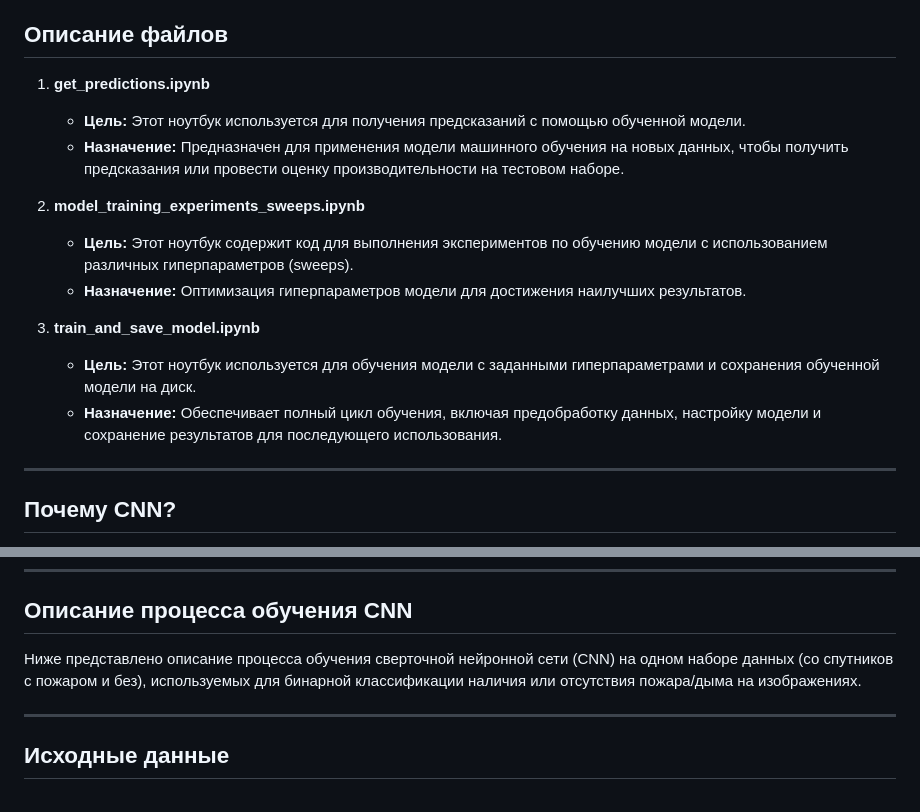
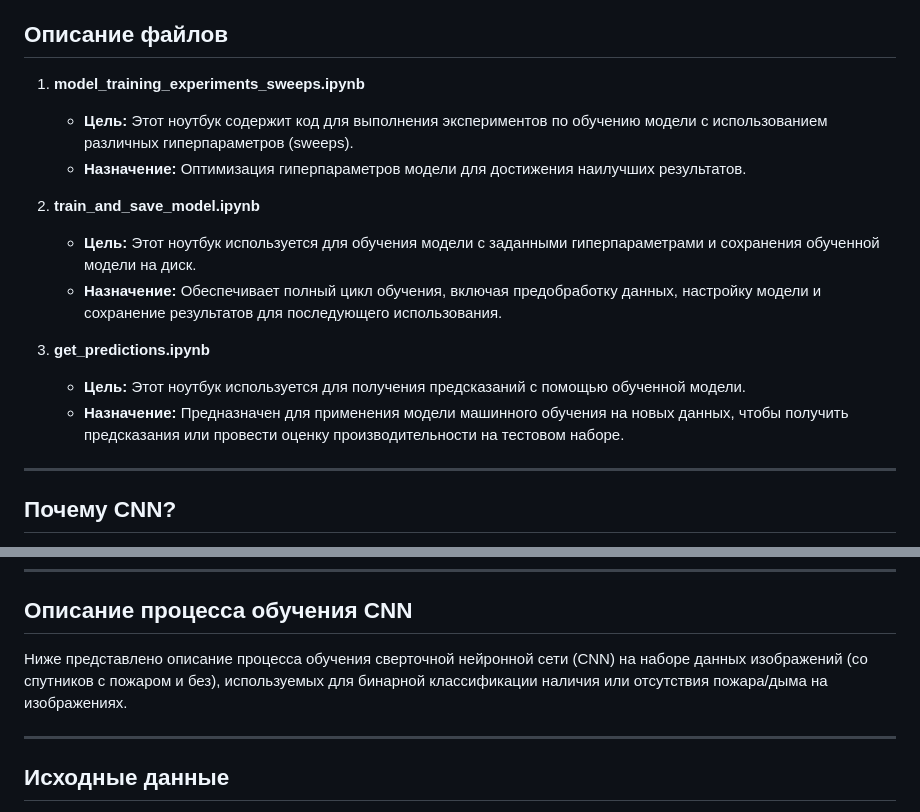
Before and after one commit to AndreyKotelnikov/MFTI_Hackathon_Fire_Guard, a Markdown page: notebooks/cnn-wildfire-prediction/README.md, 2 parts joined by grey strips. Rendered like a GitHub page.

Commit message:
readme cnn

```diff
--- a/notebooks/cnn-wildfire-prediction/README.md
+++ b/notebooks/cnn-wildfire-prediction/README.md
@@ -4,17 +4,17 @@
 
 ## Описание файлов
 
-1. **get_predictions.ipynb**
-   - **Цель:** Этот ноутбук используется для получения предсказаний с помощью обученной модели.
-   - **Назначение:** Предназначен для применения модели машинного обучения на новых данных, чтобы получить предсказания или провести оценку производительности на тестовом наборе.
-
-2. **model_training_experiments_sweeps.ipynb**
+1. **model_training_experiments_sweeps.ipynb**
    - **Цель:** Этот ноутбук содержит код для выполнения экспериментов по обучению модели с использованием различных гиперпараметров (sweeps).
    - **Назначение:** Оптимизация гиперпараметров модели для достижения наилучших результатов.
 
-3. **train_and_save_model.ipynb**
+2. **train_and_save_model.ipynb**
    - **Цель:** Этот ноутбук используется для обучения модели с заданными гиперпараметрами и сохранения обученной модели на диск.
    - **Назначение:** Обеспечивает полный цикл обучения, включая предобработку данных, настройку модели и сохранение результатов для последующего использования.
+
+3. **get_predictions.ipynb**
+   - **Цель:** Этот ноутбук используется для получения предсказаний с помощью обученной модели.
+   - **Назначение:** Предназначен для применения модели машинного обучения на новых данных, чтобы получить предсказания или провести оценку производительности на тестовом наборе.
 
 ---
 
@@ -31,7 +31,7 @@
 
 ## Описание процесса обучения CNN
 
-Ниже представлено описание процесса обучения сверточной нейронной сети (CNN) на одном наборе данных (со спутников с пожаром и без), используемых для бинарной классификации наличия или отсутствия пожара/дыма на изображениях.
+Ниже представлено описание процесса обучения сверточной нейронной сети (CNN) на наборе данных изображений (со спутников с пожаром и без), используемых для бинарной классификации наличия или отсутствия пожара/дыма на изображениях.
 
 ---
 
```
